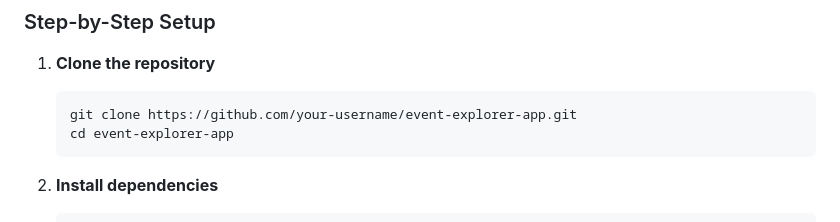
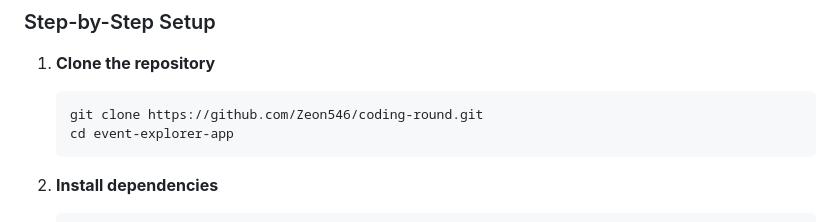
Before and after one commit to Zeon546/coding-round, a Markdown page: README.md, the part around the change. GitHub-like rendering.

````diff
--- a/README.md
+++ b/README.md
@@ -106,7 +106,7 @@ EventExplorerApp/
 
 1. **Clone the repository**
    ```bash
-   git clone https://github.com/your-username/event-explorer-app.git
+   git clone https://github.com/Zeon546/coding-round.git
    cd event-explorer-app
    ```
 
````
